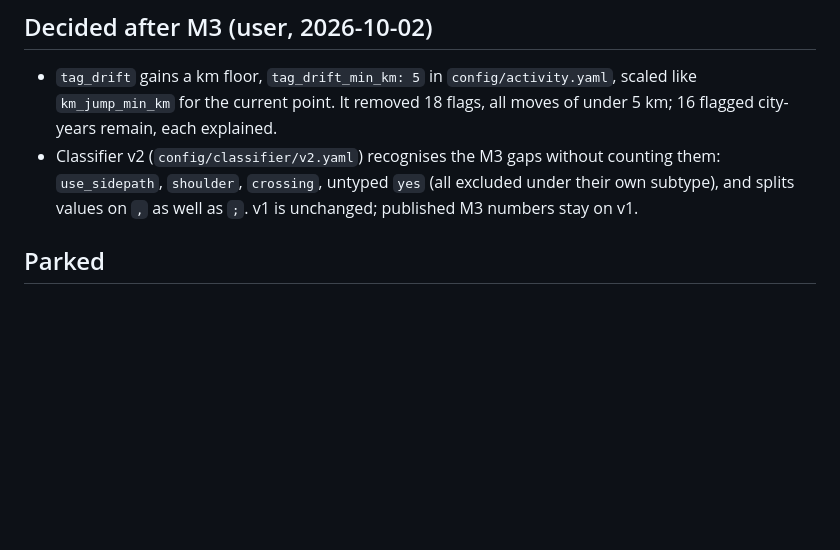
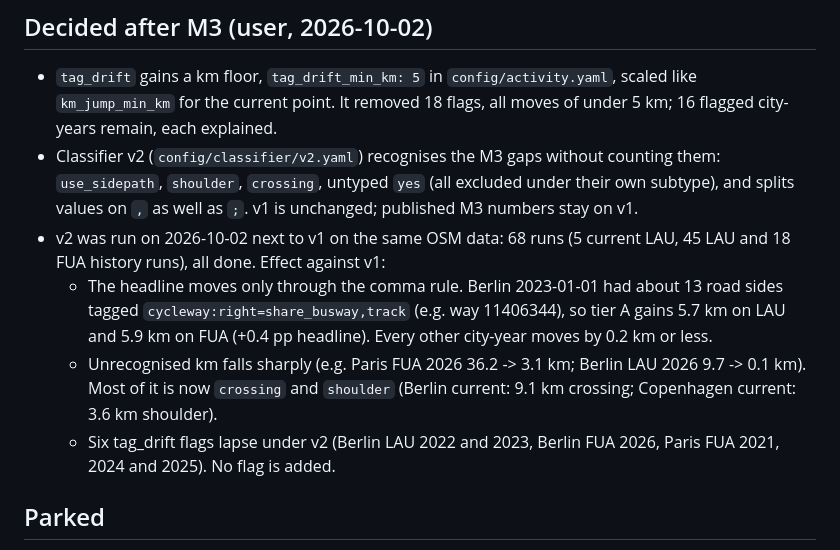
Before and after one commit to senzelden/velometer, a Markdown page: docs/superpowers/rulings-m3.md, the part around the change. GitHub-like rendering; blank space fills up the shorter version.

Commit message:
docs: record the classifier v2 runs and their effect against v1
Assisted-by: Claude:claude-opus-5-5

```diff
--- a/docs/superpowers/rulings-m3.md
+++ b/docs/superpowers/rulings-m3.md
@@ -53,6 +53,17 @@ Decisions made while building M3, each with why and what it costs if wrong. The
 - Classifier v2 (`config/classifier/v2.yaml`) recognises the M3 gaps without counting them:
   `use_sidepath`, `shoulder`, `crossing`, untyped `yes` (all excluded under their own subtype),
   and splits values on `,` as well as `;`. v1 is unchanged; published M3 numbers stay on v1.
+- v2 was run on 2026-10-02 next to v1 on the same OSM data: 68 runs (5 current LAU, 45 LAU and
+  18 FUA history runs), all done. Effect against v1:
+  - The headline moves only through the comma rule. Berlin 2023-01-01 had about 13 road
+    sides tagged `cycleway:right=share_busway,track` (e.g. way 11406344), so tier A gains
+    5.7 km on LAU and 5.9 km on FUA (+0.4 pp headline). Every other city-year moves by
+    0.2 km or less.
+  - Unrecognised km falls sharply (e.g. Paris FUA 2026 36.2 -> 3.1 km; Berlin LAU 2026
+    9.7 -> 0.1 km). Most of it is now `crossing` and `shoulder` (Berlin current: 9.1 km
+    crossing; Copenhagen current: 3.6 km shoulder).
+  - Six tag_drift flags lapse under v2 (Berlin LAU 2022 and 2023, Berlin FUA 2026, Paris FUA
+    2021, 2024 and 2025). No flag is added.
 
 ## Parked
 - The Geofabrik cookie jar also matches subdomains.
```
